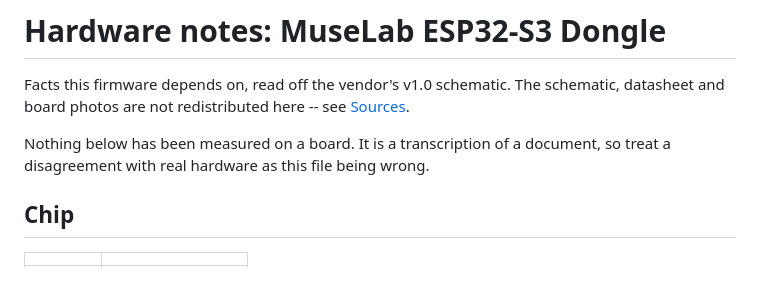
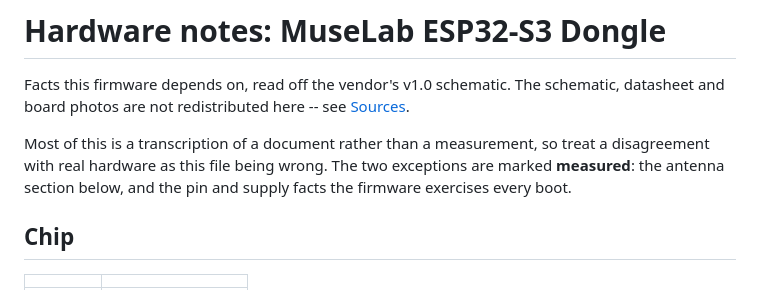
Before and after one commit to evtest-hash/esp32-s3-dual-beacon, a Markdown page: hardware/README.md, the part around one of its changes. GitHub-like rendering.

```diff
--- a/hardware/README.md
+++ b/hardware/README.md
@@ -4,8 +4,10 @@ Facts this firmware depends on, read off the vendor's v1.0 schematic. The
 schematic, datasheet and board photos are not redistributed here -- see
 [Sources](#sources).
 
-Nothing below has been measured on a board. It is a transcription of a
-document, so treat a disagreement with real hardware as this file being wrong.
+Most of this is a transcription of a document rather than a measurement, so
+treat a disagreement with real hardware as this file being wrong. The two
+exceptions are marked **measured**: the antenna section below, and the pin and
+supply facts the firmware exercises every boot.
 
 ## Chip
 
```
Also changed, not shown: other parts of hardware/README.md (+65 -11 lines), README.md (+23 -4 lines).
